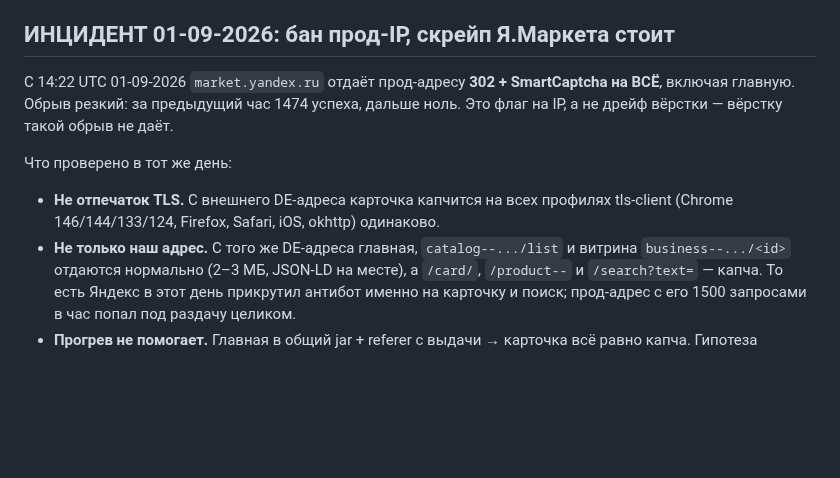
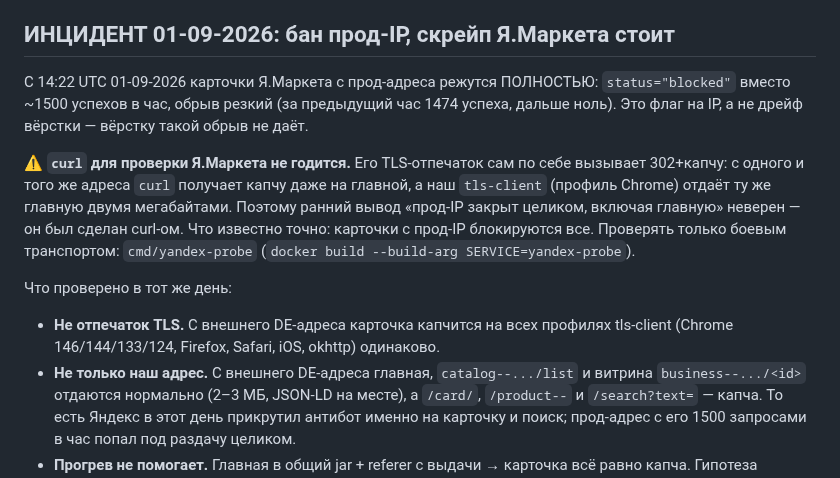
Before and after one commit to KosovAndrey/tryberry, a Markdown page: docs/YANDEX-STATUS.md, the part around the change. GitHub-like rendering; blank space fills up the shorter version.

Commit message:
docs(yandex): поправка – curl не годится для проверки Я.Маркета
Его TLS-отпечаток сам вызывает 302+капчу: с одного адреса curl получает капчу
даже на главной, а tls-client отдаёт ту же главную двумя мегабайтами. Вывод
«прод-IP закрыт целиком, включая главную» был сделан curl-ом и неверен –
подтверждено только то, что показали метрики: карточки с прод-IP режутся все.

Co-Authored-By: Claude Opus 5 <noreply@anthropic.com>
Claude-Session: https://claude.ai/code/session_017PAhmLh2Fy2Meh3tmpDLmC

```diff
--- a/docs/YANDEX-STATUS.md
+++ b/docs/YANDEX-STATUS.md
@@ -10,14 +10,23 @@
 
 ## ИНЦИДЕНТ 01-09-2026: бан прод-IP, скрейп Я.Маркета стоит
 
-С 14:22 UTC 01-09-2026 `market.yandex.ru` отдаёт прод-адресу **302 + SmartCaptcha
-на ВСЁ**, включая главную. Обрыв резкий: за предыдущий час 1474 успеха, дальше
-ноль. Это флаг на IP, а не дрейф вёрстки — вёрстку такой обрыв не даёт.
+С 14:22 UTC 01-09-2026 карточки Я.Маркета с прод-адреса режутся ПОЛНОСТЬЮ:
+`status="blocked"` вместо ~1500 успехов в час, обрыв резкий (за предыдущий час
+1474 успеха, дальше ноль). Это флаг на IP, а не дрейф вёрстки — вёрстку такой
+обрыв не даёт.
+
+⚠️ **`curl` для проверки Я.Маркета не годится.** Его TLS-отпечаток сам по себе
+вызывает 302+капчу: с одного и того же адреса `curl` получает капчу даже на
+главной, а наш `tls-client` (профиль Chrome) отдаёт ту же главную двумя
+мегабайтами. Поэтому ранний вывод «прод-IP закрыт целиком, включая главную»
+неверен — он был сделан curl-ом. Что известно точно: карточки с прод-IP
+блокируются все. Проверять только боевым транспортом: `cmd/yandex-probe`
+(`docker build --build-arg SERVICE=yandex-probe`).
 
 Что проверено в тот же день:
 - **Не отпечаток TLS.** С внешнего DE-адреса карточка капчится на всех профилях
   tls-client (Chrome 146/144/133/124, Firefox, Safari, iOS, okhttp) одинаково.
-- **Не только наш адрес.** С того же DE-адреса главная, `catalog--.../list` и
+- **Не только наш адрес.** С внешнего DE-адреса главная, `catalog--.../list` и
   витрина `business--.../<id>` отдаются нормально (2–3 МБ, JSON-LD на месте), а
   `/card/`, `/product--` и `/search?text=` — капча. То есть Яндекс в этот день
   прикрутил антибот именно на карточку и поиск; прод-адрес с его 1500 запросами
```
